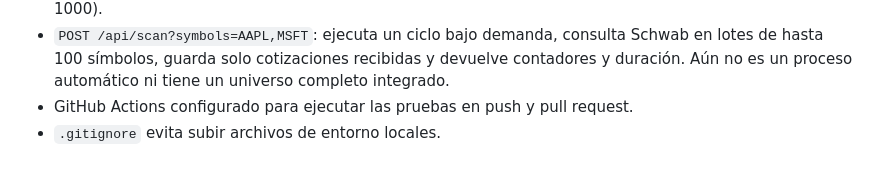
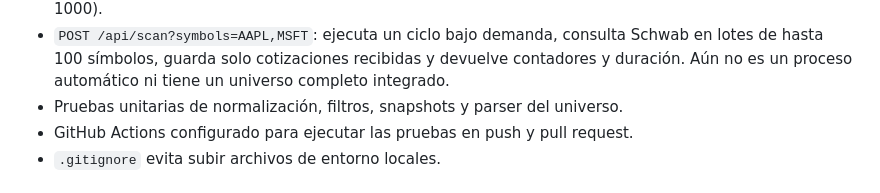
Before and after one commit to SalvajesPremarket/TradeScanner, a Markdown page: README.md, the part around the change. Drawn GitHub-style.

Commit message:
Document universe parser tests

```diff
--- a/README.md
+++ b/README.md
@@ -17,6 +17,7 @@ Implementación nueva desde cero. No importar ni recuperar código de sistemas a
 - `GET /api/snapshots/status`: muestra cantidad de snapshots guardados, símbolos vistos y hora del último registro.
 - `GET /api/snapshots/latest?limit=100`: devuelve los snapshots más recientes por símbolo (límite de 1 a 1000).
 - `POST /api/scan?symbols=AAPL,MSFT`: ejecuta un ciclo bajo demanda, consulta Schwab en lotes de hasta 100 símbolos, guarda solo cotizaciones recibidas y devuelve contadores y duración. Aún no es un proceso automático ni tiene un universo completo integrado.
+- Pruebas unitarias de normalización, filtros, snapshots y parser del universo.
 - GitHub Actions configurado para ejecutar las pruebas en push y pull request.
 - `.gitignore` evita subir archivos de entorno locales.
 
```
